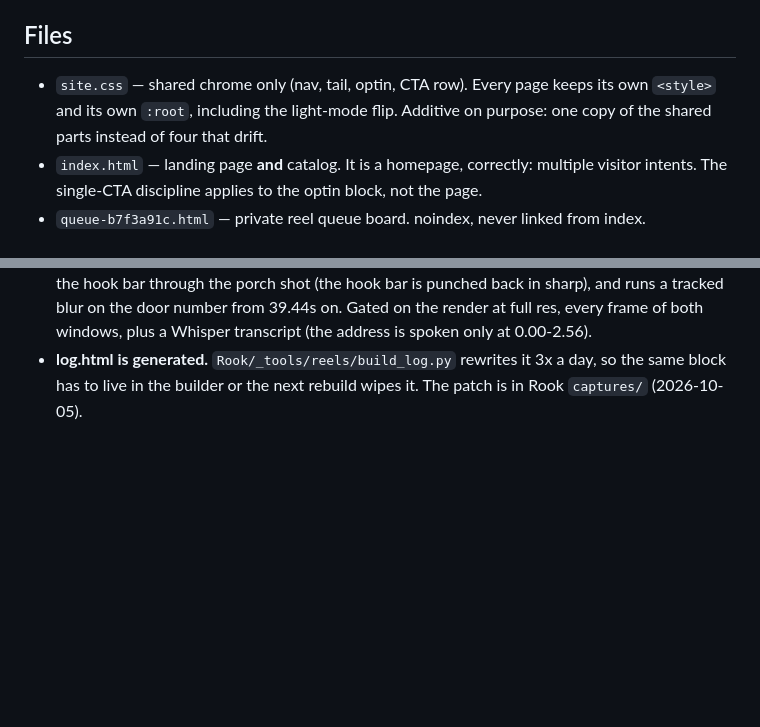
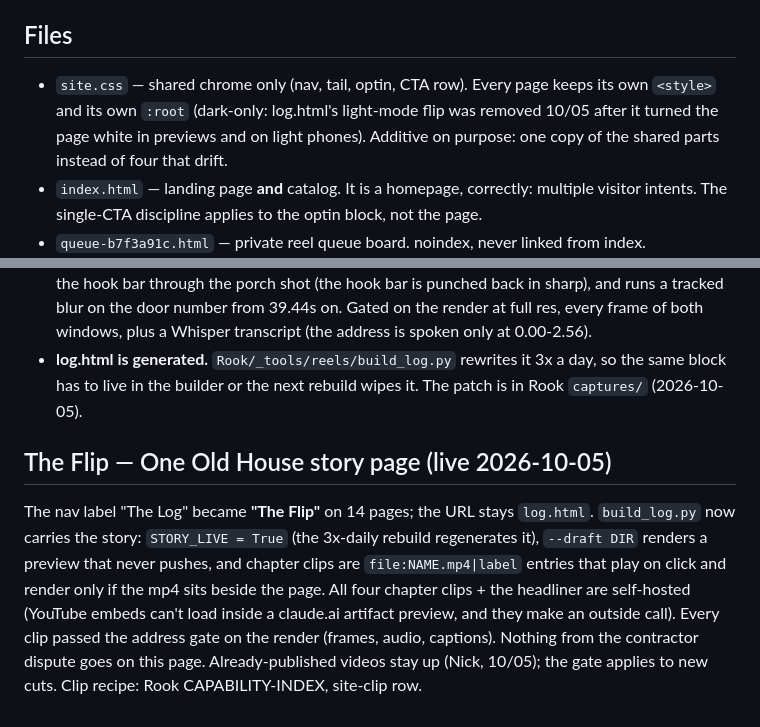
Before and after one commit to step427/dadhax-reels, a Markdown page: SITE-NOTES.md, 2 parts joined by grey strips. Drawn GitHub-style; blank space fills up the shorter version.

Commit message:
SITE-NOTES: The Flip story page, dark-only, self-hosted chapter clips
Co-Authored-By: Claude Opus 5.5 <noreply@anthropic.com>

```diff
--- a/SITE-NOTES.md
+++ b/SITE-NOTES.md
@@ -123,7 +123,8 @@ carries its own copy of the icon CSS in its style block.
 ## Files
 
 - `site.css` — shared chrome only (nav, tail, optin, CTA row). Every page keeps its
-  own `<style>` and its own `:root`, including the light-mode flip. Additive on
+  own `<style>` and its own `:root` (dark-only: log.html's light-mode flip was removed
+  10/05 after it turned the page white in previews and on light phones). Additive on
   purpose: one copy of the shared parts instead of four that drift.
 - `index.html` — landing page **and** catalog. It is a homepage, correctly: multiple
   visitor intents. The single-CTA discipline applies to the optin block, not the page.
@@ -542,3 +543,15 @@ below for whoever wants it.
 - **log.html is generated.** `Rook/_tools/reels/build_log.py` rewrites it 3x a day,
   so the same block has to live in the builder or the next rebuild wipes it. The
   patch is in Rook `captures/` (2026-10-05).
+
+## The Flip — One Old House story page (live 2026-10-05)
+
+The nav label "The Log" became **"The Flip"** on 14 pages; the URL stays `log.html`.
+`build_log.py` now carries the story: `STORY_LIVE = True` (the 3x-daily rebuild
+regenerates it), `--draft DIR` renders a preview that never pushes, and chapter clips
+are `file:NAME.mp4|label` entries that play on click and render only if the mp4 sits
+beside the page. All four chapter clips + the headliner are self-hosted (YouTube
+embeds can't load inside a claude.ai artifact preview, and they make an outside call).
+Every clip passed the address gate on the render (frames, audio, captions). Nothing
+from the contractor dispute goes on this page. Already-published videos stay up (Nick,
+10/05); the gate applies to new cuts. Clip recipe: Rook CAPABILITY-INDEX, site-clip row.
```
